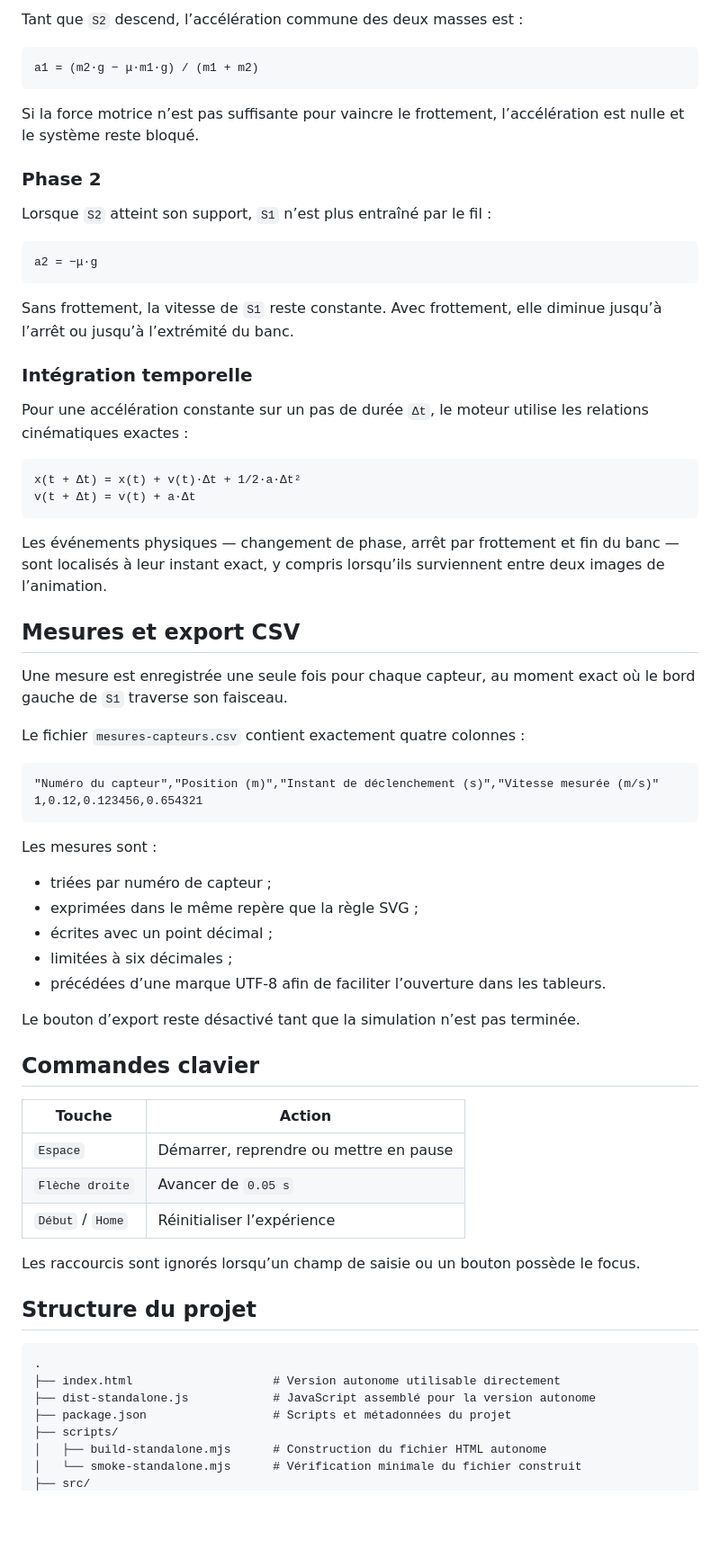
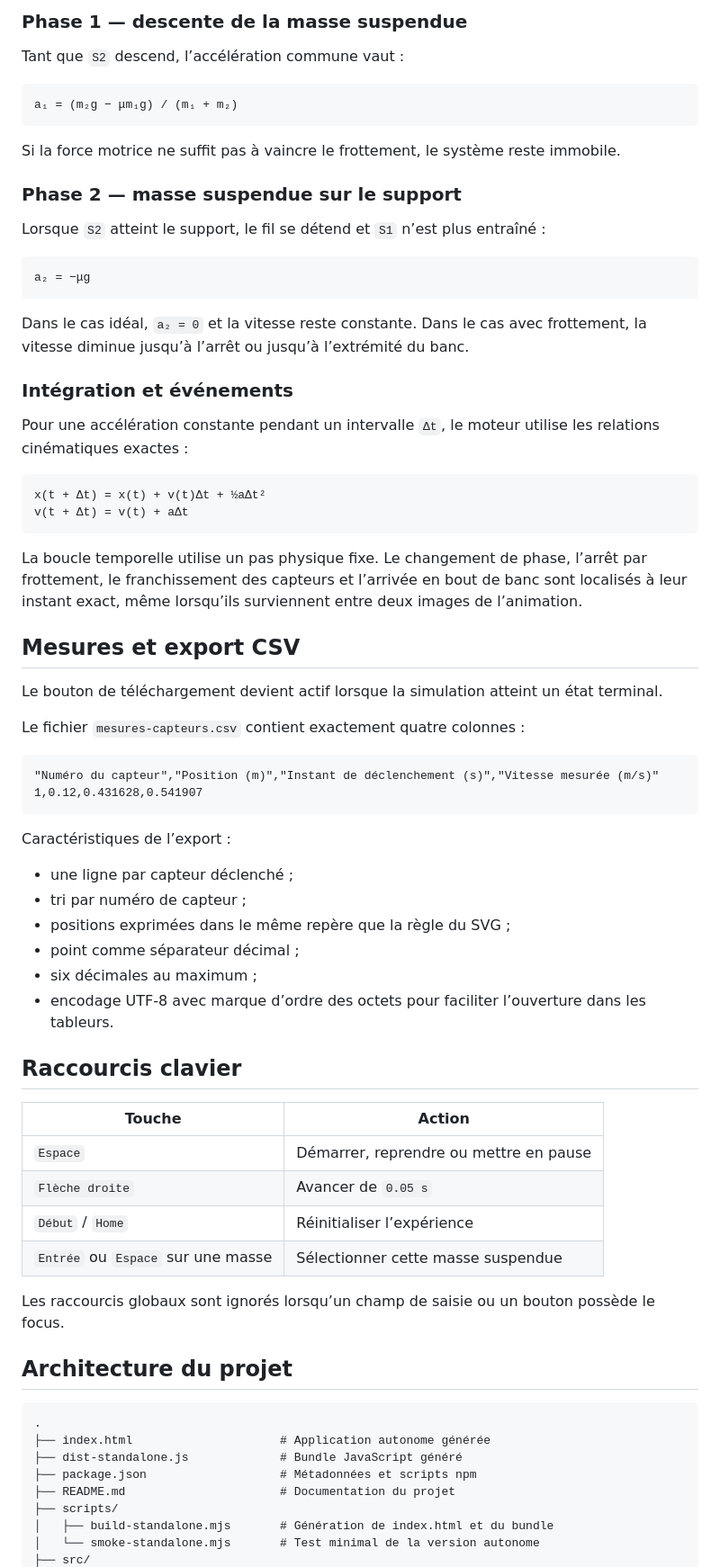
Before and after one commit to jfparmentier/horizontalTrackSimulation, a Markdown page: README.md, the part around one of its changes. Shown at 90% size. GitHub-like rendering; blank space fills up the shorter version.

````diff
--- a/README.md
+++ b/README.md
@@ -92,72 +118,75 @@ Le fil est supposé inextensible et sans masse. La poulie est idéale et le banc
 
-Tant que `S2` descend, l’accélération commune des deux masses est :
+### Phase 1 — descente de la masse suspendue
+
+Tant que `S2` descend, l’accélération commune vaut :
 
 ```text
-a1 = (m2·g − μ·m1·g) / (m1 + m2)
+a₁ = (m₂g − μm₁g) / (m₁ + m₂)
 ```
 
-Si la force motrice n’est pas suffisante pour vaincre le frottement, l’accélération est nulle et le système reste bloqué.
+Si la force motrice ne suffit pas à vaincre le frottement, le système reste immobile.
 
-### Phase 2
+### Phase 2 — masse suspendue sur le support
 
-Lorsque `S2` atteint son support, `S1` n’est plus entraîné par le fil :
+Lorsque `S2` atteint le support, le fil se détend et `S1` n’est plus entraîné :
 
 ```text
-a2 = −μ·g
+a₂ = −μg
 ```
 
-Sans frottement, la vitesse de `S1` reste constante. Avec frottement, elle diminue jusqu’à l’arrêt ou jusqu’à l’extrémité du banc.
+Dans le cas idéal, `a₂ = 0` et la vitesse reste constante. Dans le cas avec frottement, la vitesse diminue jusqu’à l’arrêt ou jusqu’à l’extrémité du banc.
 
-### Intégration temporelle
+### Intégration et événements
 
-Pour une accélération constante sur un pas de durée `Δt`, le moteur utilise les relations cinématiques exactes :
+Pour une accélération constante pendant un intervalle `Δt`, le moteur utilise les relations cinématiques exactes :
 
 ```text
-x(t + Δt) = x(t) + v(t)·Δt + 1/2·a·Δt²
-v(t + Δt) = v(t) + a·Δt
+x(t + Δt) = x(t) + v(t)Δt + ½aΔt²
+v(t + Δt) = v(t) + aΔt
 ```
 
-Les événements physiques — changement de phase, arrêt par frottement et fin du banc — sont localisés à leur instant exact, y compris lorsqu’ils surviennent entre deux images de l’animation.
+La boucle temporelle utilise un pas physique fixe. Le changement de phase, l’arrêt par frottement, le franchissement des capteurs et l’arrivée en bout de banc sont localisés à leur instant exact, même lorsqu’ils surviennent entre deux images de l’animation.
 
 ## Mesures et export CSV
 
-Une mesure est enregistrée une seule fois pour chaque capteur, au moment exact où le bord gauche de `S1` traverse son faisceau.
+Le bouton de téléchargement devient actif lorsque la simulation atteint un état terminal.
 
 Le fichier `mesures-capteurs.csv` contient exactement quatre colonnes :
 
 ```csv
 "Numéro du capteur","Position (m)","Instant de déclenchement (s)","Vitesse mesurée (m/s)"
-1,0.12,0.123456,0.654321
+1,0.12,0.431628,0.541907
 ```
 
-Les mesures sont :
+Caractéristiques de l’export :
 
-- triées par numéro de capteur ;
-- exprimées dans le même repère que la règle SVG ;
-- écrites avec un point décimal ;
-- limitées à six décimales ;
-- précédées d’une marque UTF-8 afin de faciliter l’ouverture dans les tableurs.
+- une ligne par capteur déclenché ;
+- tri par numéro de capteur ;
+- positions exprimées dans le même repère que la règle du SVG ;
+- point comme séparateur décimal ;
+- six décimales au maximum ;
+- encodage UTF-8 avec marque d’ordre des octets pour faciliter l’ouverture dans les tableurs.
 
-Le bouton d’export reste désactivé tant que la simulation n’est pas terminée.
-
-## Commandes clavier
+## Raccourcis clavier
 
 | Touche | Action |
 |---|---|
 | `Espace` | Démarrer, reprendre ou mettre en pause |
 | `Flèche droite` | Avancer de `0.05 s` |
 | `Début` / `Home` | Réinitialiser l’expérience |
+| `Entrée` ou `Espace` sur une masse | Sélectionner cette masse suspendue |
 
-Les raccourcis sont ignorés lorsqu’un champ de saisie ou un bouton possède le focus.
+Les raccourcis globaux sont ignorés lorsqu’un champ de saisie ou un bouton possède le focus.
 
-## Structure du projet
+## Architecture du projet
 
 ```text
 .
-├── index.html                    # Version autonome utilisable directement
-├── dist-standalone.js            # JavaScript assemblé pour la version autonome
-├── package.json                  # Scripts et métadonnées du projet
+├── index.html                     # Application autonome générée
+├── dist-standalone.js             # Bundle JavaScript généré
+├── package.json                   # Métadonnées et scripts npm
+├── README.md                      # Documentation du projet
 ├── scripts/
-│   ├── build-standalone.mjs      # Construction du fichier HTML autonome
-│   └── smoke-standalone.mjs      # Vérification minimale du fichier construit
+│   ├── build-standalone.mjs       # Génération de index.html et du bundle
+│   └── smoke-standalone.mjs       # Test minimal de la version autonome
 ├── src/
````
Also changed, not shown: other parts of README.md (+135 -113 lines).
